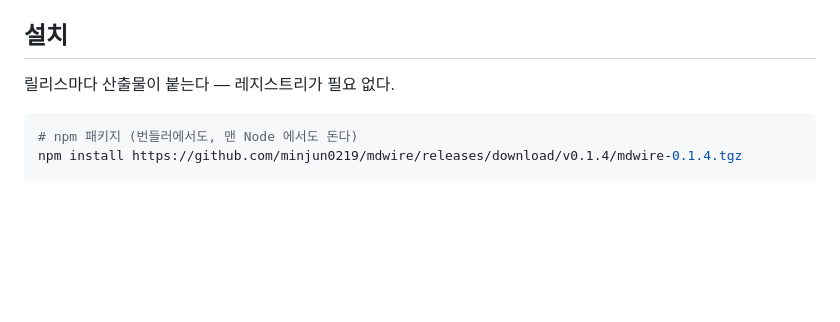
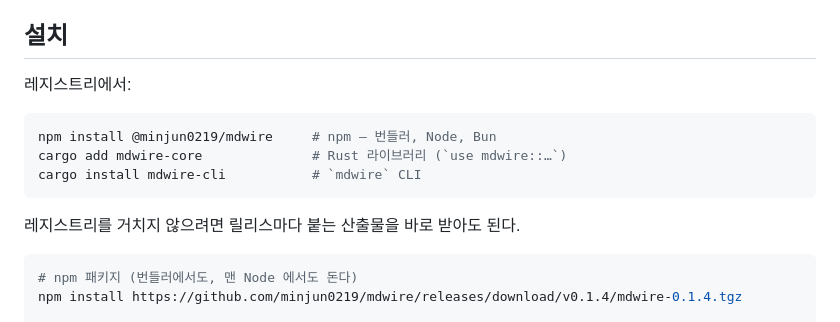
Before and after one commit to minjun0219/mdwire, a Markdown page: README.ko.md, the part around the change. Rendered like a GitHub page; blank space fills up the shorter version.

````diff
--- a/README.ko.md
+++ b/README.ko.md
@@ -114,7 +114,15 @@ await append(t.finish());
 
 ## 설치
 
-릴리스마다 산출물이 붙는다 — 레지스트리가 필요 없다.
+레지스트리에서:
+
+```sh
+npm install @minjun0219/mdwire     # npm — 번들러, Node, Bun
+cargo add mdwire-core              # Rust 라이브러리 (`use mdwire::…`)
+cargo install mdwire-cli           # `mdwire` CLI
+```
+
+레지스트리를 거치지 않으려면 릴리스마다 붙는 산출물을 바로 받아도 된다.
 
 ```sh
 # npm 패키지 (번들러에서도, 맨 Node 에서도 돈다)
````
Also changed, not shown: README.md (+9 -1 lines).
